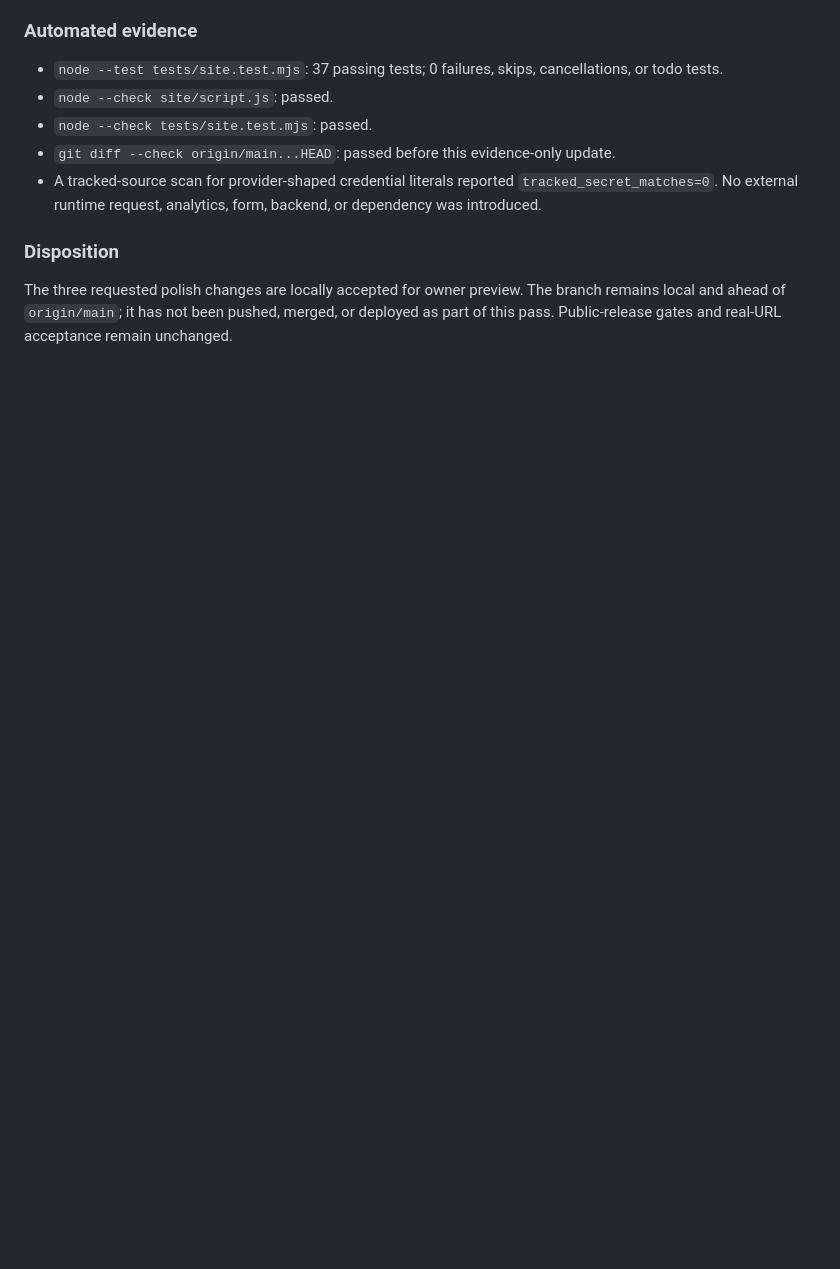
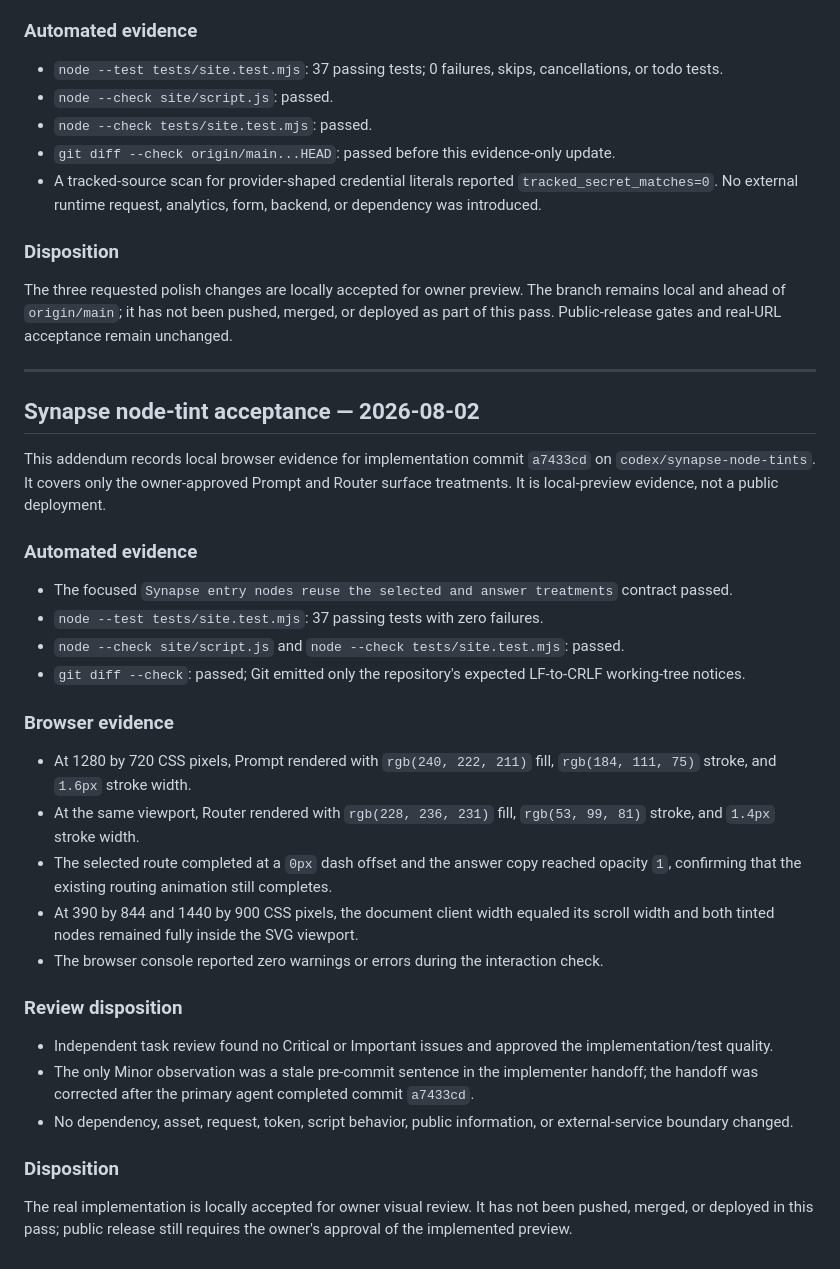
Before and after one commit to June74/June74.github.io, a Markdown page: docs/release/local-acceptance.md, the part around the change. GitHub-like rendering; blank space fills up the shorter version.

Commit message:
record Synapse node tint acceptance

```diff
--- a/docs/release/local-acceptance.md
+++ b/docs/release/local-acceptance.md
@@ -99,3 +99,34 @@ This addendum records local evidence for `codex/portfolio-polish` through candid
 ### Disposition
 
 The three requested polish changes are locally accepted for owner preview. The branch remains local and ahead of `origin/main`; it has not been pushed, merged, or deployed as part of this pass. Public-release gates and real-URL acceptance remain unchanged.
+
+---
+
+## Synapse node-tint acceptance — 2026-08-02
+
+This addendum records local browser evidence for implementation commit `a7433cd` on `codex/synapse-node-tints`. It covers only the owner-approved Prompt and Router surface treatments. It is local-preview evidence, not a public deployment.
+
+### Automated evidence
+
+- The focused `Synapse entry nodes reuse the selected and answer treatments` contract passed.
+- `node --test tests/site.test.mjs`: 37 passing tests with zero failures.
+- `node --check site/script.js` and `node --check tests/site.test.mjs`: passed.
+- `git diff --check`: passed; Git emitted only the repository's expected LF-to-CRLF working-tree notices.
+
+### Browser evidence
+
+- At 1280 by 720 CSS pixels, Prompt rendered with `rgb(240, 222, 211)` fill, `rgb(184, 111, 75)` stroke, and `1.6px` stroke width.
+- At the same viewport, Router rendered with `rgb(228, 236, 231)` fill, `rgb(53, 99, 81)` stroke, and `1.4px` stroke width.
+- The selected route completed at a `0px` dash offset and the answer copy reached opacity `1`, confirming that the existing routing animation still completes.
+- At 390 by 844 and 1440 by 900 CSS pixels, the document client width equaled its scroll width and both tinted nodes remained fully inside the SVG viewport.
+- The browser console reported zero warnings or errors during the interaction check.
+
+### Review disposition
+
+- Independent task review found no Critical or Important issues and approved the implementation/test quality.
+- The only Minor observation was a stale pre-commit sentence in the implementer handoff; the handoff was corrected after the primary agent completed commit `a7433cd`.
+- No dependency, asset, request, token, script behavior, public information, or external-service boundary changed.
+
+### Disposition
+
+The real implementation is locally accepted for owner visual review. It has not been pushed, merged, or deployed in this pass; public release still requires the owner's approval of the implemented preview.
```
